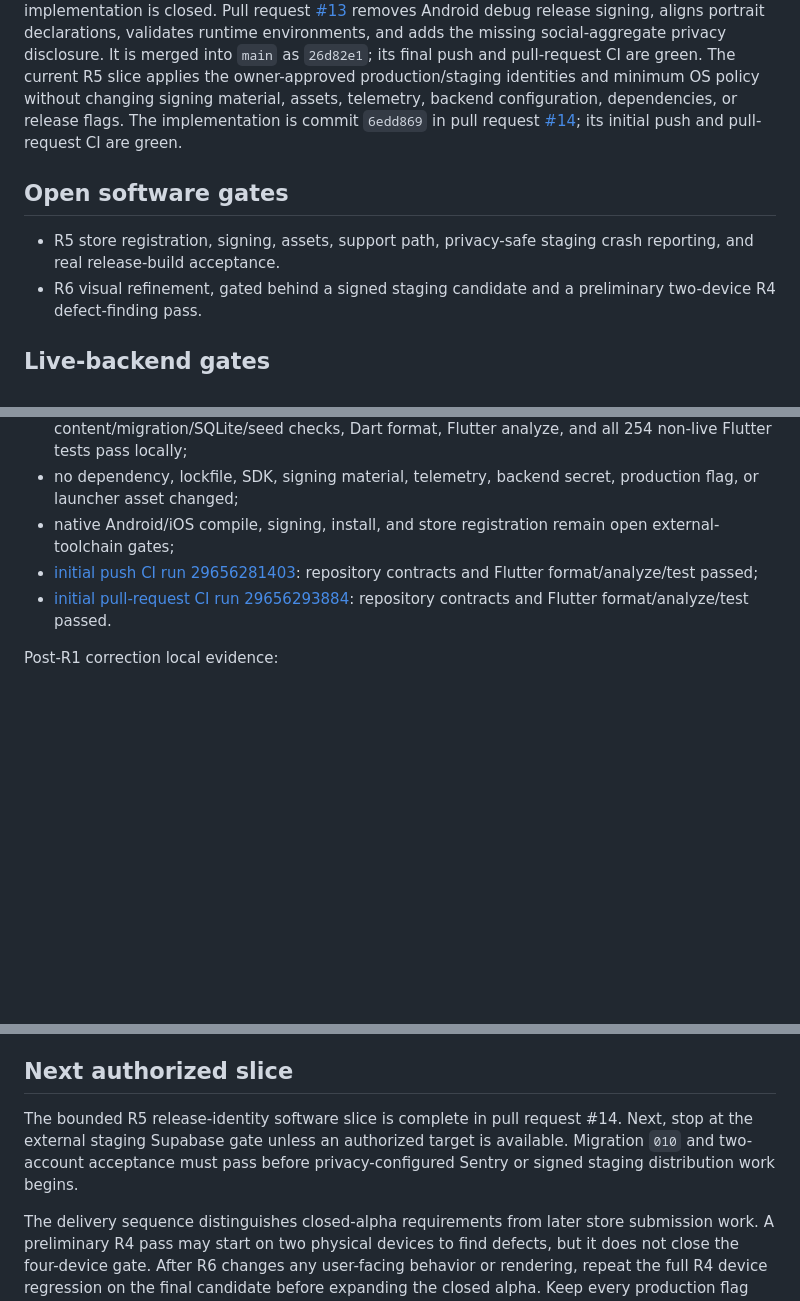
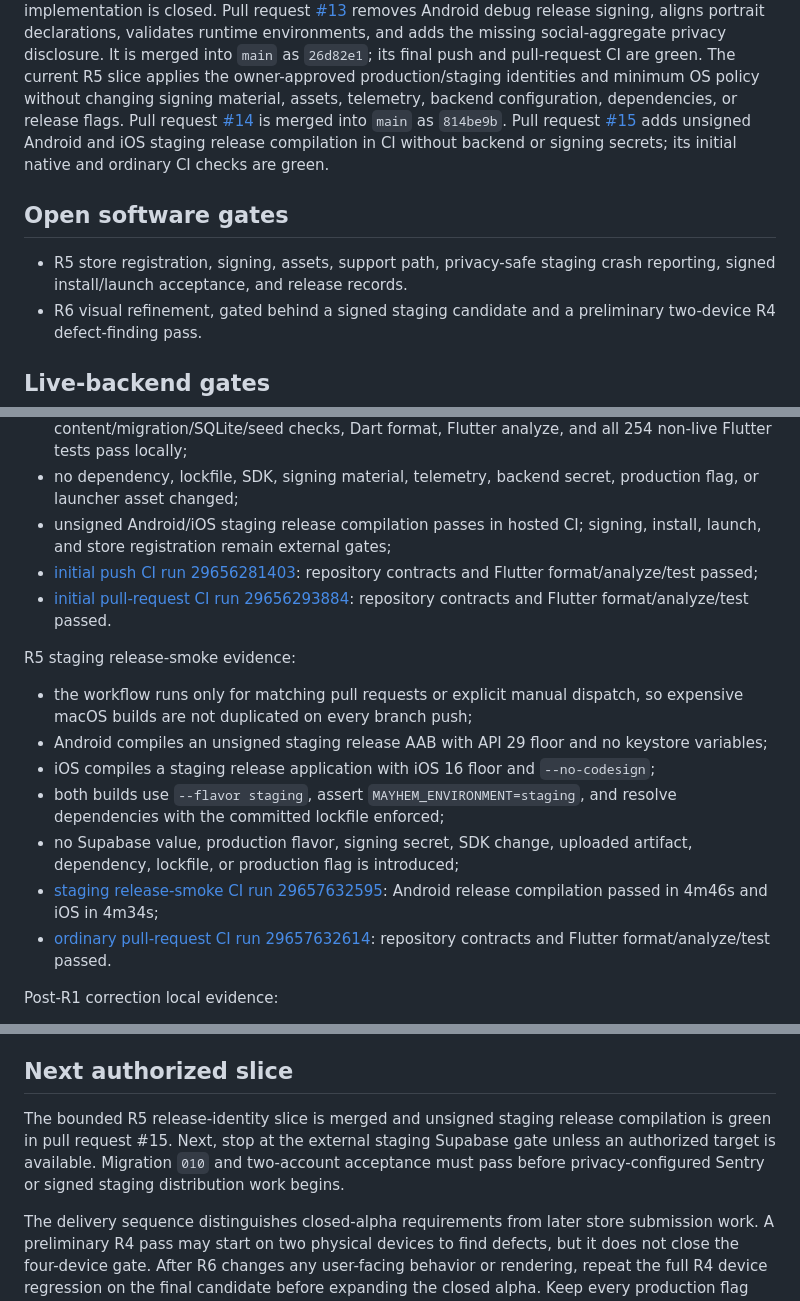
Before and after one commit to DanilaMasov/Mayhem, a Markdown page: docs/CURRENT_STATUS.md, 3 parts joined by grey strips. Drawn GitHub-style; blank space fills up the shorter version.

Commit message:
docs: record staging release smoke

```diff
--- a/docs/CURRENT_STATUS.md
+++ b/docs/CURRENT_STATUS.md
@@ -66,15 +66,17 @@ and adds the missing social-aggregate privacy disclosure. It is merged into
 `main` as `26d82e1`; its final push and pull-request CI are green. The current
 R5 slice applies the owner-approved production/staging identities and minimum
 OS policy without changing signing material, assets, telemetry, backend
-configuration, dependencies, or release flags. The implementation is commit
-`6edd869` in pull request
-[#14](https://github.com/DanilaMasov/Mayhem/pull/14); its initial push and
-pull-request CI are green.
+configuration, dependencies, or release flags. Pull request
+[#14](https://github.com/DanilaMasov/Mayhem/pull/14) is merged into `main` as
+`814be9b`. Pull request
+[#15](https://github.com/DanilaMasov/Mayhem/pull/15) adds unsigned Android and
+iOS staging release compilation in CI without backend or signing secrets; its
+initial native and ordinary CI checks are green.
 
 ## Open software gates
 
 - R5 store registration, signing, assets, support path, privacy-safe staging
-  crash reporting, and real release-build acceptance.
+  crash reporting, signed install/launch acceptance, and release records.
 - R6 visual refinement, gated behind a signed staging candidate and a
   preliminary two-device R4 defect-finding pass.
 
@@ -287,11 +289,28 @@ R5 release-identity local evidence:
   and all 254 non-live Flutter tests pass locally;
 - no dependency, lockfile, SDK, signing material, telemetry, backend secret,
   production flag, or launcher asset changed;
-- native Android/iOS compile, signing, install, and store registration remain
-  open external-toolchain gates;
+- unsigned Android/iOS staging release compilation passes in hosted CI;
+  signing, install, launch, and store registration remain external gates;
 - [initial push CI run 29656281403](https://github.com/DanilaMasov/Mayhem/actions/runs/29656281403):
   repository contracts and Flutter format/analyze/test passed;
 - [initial pull-request CI run 29656293884](https://github.com/DanilaMasov/Mayhem/actions/runs/29656293884):
+  repository contracts and Flutter format/analyze/test passed.
+
+R5 staging release-smoke evidence:
+
+- the workflow runs only for matching pull requests or explicit manual
+  dispatch, so expensive macOS builds are not duplicated on every branch push;
+- Android compiles an unsigned staging release AAB with API 29 floor and no
+  keystore variables;
+- iOS compiles a staging release application with iOS 16 floor and
+  `--no-codesign`;
+- both builds use `--flavor staging`, assert `MAYHEM_ENVIRONMENT=staging`, and
+  resolve dependencies with the committed lockfile enforced;
+- no Supabase value, production flavor, signing secret, SDK change, uploaded
+  artifact, dependency, lockfile, or production flag is introduced;
+- [staging release-smoke CI run 29657632595](https://github.com/DanilaMasov/Mayhem/actions/runs/29657632595):
+  Android release compilation passed in 4m46s and iOS in 4m34s;
+- [ordinary pull-request CI run 29657632614](https://github.com/DanilaMasov/Mayhem/actions/runs/29657632614):
   repository contracts and Flutter format/analyze/test passed.
 
 Post-R1 correction local evidence:
@@ -475,10 +494,11 @@ it does not affect the current green software gate.
 
 ## Next authorized slice
 
-The bounded R5 release-identity software slice is complete in pull request #14.
-Next, stop at the external staging Supabase gate unless an authorized target is
-available. Migration `010` and two-account acceptance must pass before
-privacy-configured Sentry or signed staging distribution work begins.
+The bounded R5 release-identity slice is merged and unsigned staging release
+compilation is green in pull request #15. Next, stop at the external staging
+Supabase gate unless an authorized target is available. Migration `010` and
+two-account acceptance must pass before privacy-configured Sentry or signed
+staging distribution work begins.
 
 The delivery sequence distinguishes closed-alpha requirements from later store
 submission work. A preliminary R4 pass may start on two physical devices to
```
Also changed, not shown: other parts of docs/CURRENT_STATUS.md (+3 -3 lines), docs/RELEASE_CONFIGURATION.md (+12 -0 lines).
